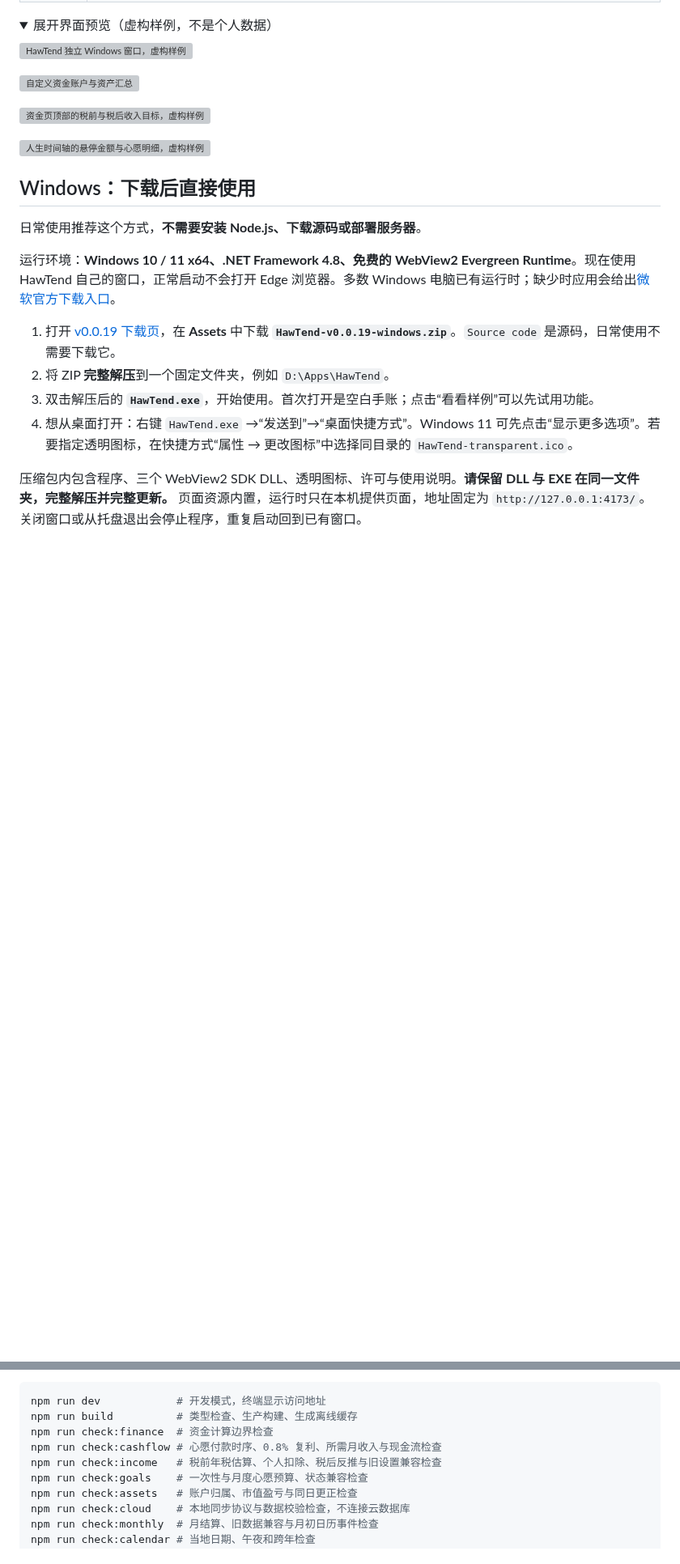
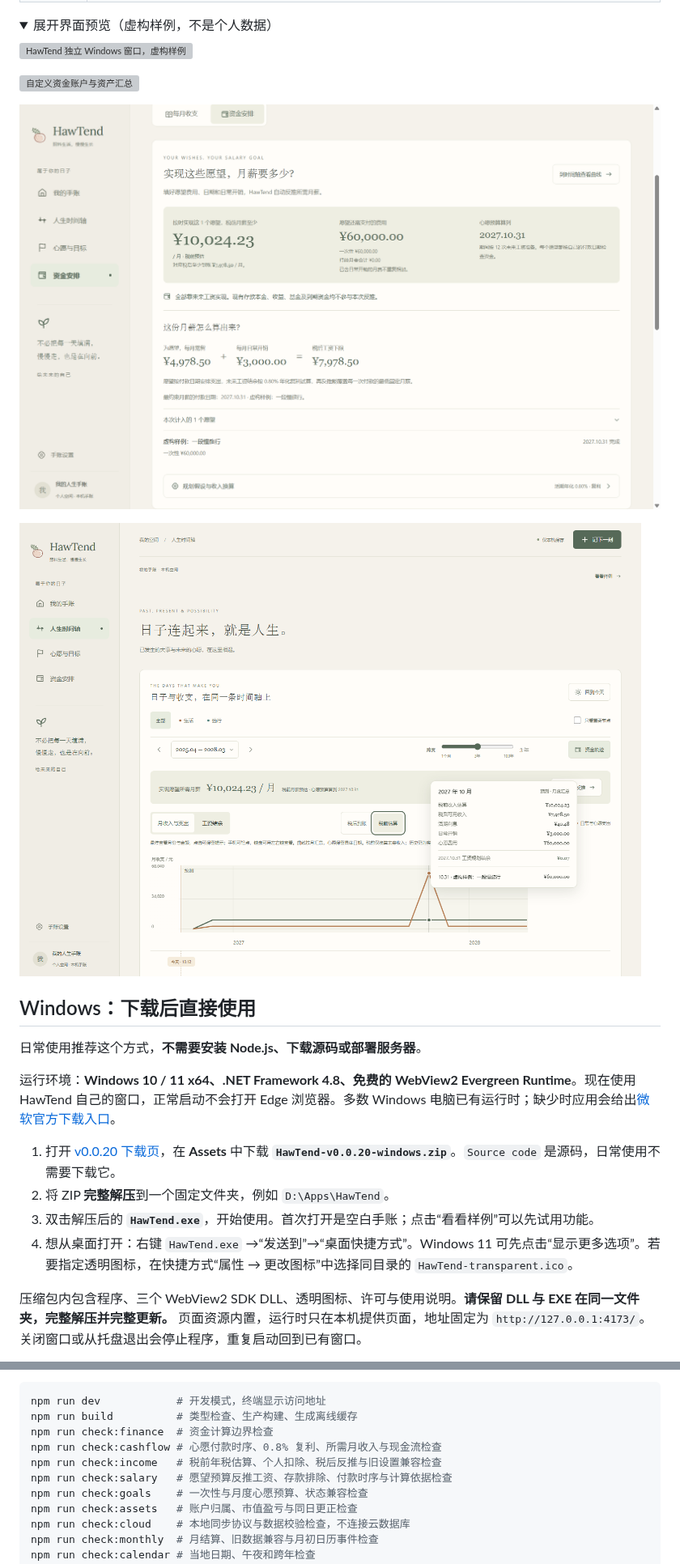
Before and after one commit to Flying-Angels/HawTend, a Markdown page: README.md, 2 parts joined by grey strips. Shown at 81% size. Rendered like a GitHub page; pictures changed too: docs/images/salary-hover-v20.png (added), docs/images/salary-native-v20.png (added); folded sections open; blank space fills up the shorter version; grey boxes are pictures that could not be loaded.

Commit message:
Reverse wish budgets into a future-wage salary target

```diff
--- a/README.md
+++ b/README.md
@@ -28,9 +28,9 @@ HawTend 是一本把**值得记住的日子、未来想做的事和为它们准
 
 ![自定义资金账户与资产汇总](docs/images/funds-accounts-preview.png)
 
-![资金页顶部的税前与税后收入目标，虚构样例](docs/images/income-native-v19.png)
+![从愿望预算反推月薪并列出计算依据，虚构样例](docs/images/salary-native-v20.png)
 
-![人生时间轴的悬停金额与心愿明细，虚构样例](docs/images/hover-desktop-v19.png)
+![同一人生时间轴上的工资和愿望费用，虚构样例](docs/images/salary-hover-v20.png)
 
 </details>
 
@@ -40,7 +40,7 @@ HawTend 是一本把**值得记住的日子、未来想做的事和为它们准
 
 运行环境：**Windows 10 / 11 x64、.NET Framework 4.8、免费的 WebView2 Evergreen Runtime**。现在使用 HawTend 自己的窗口，正常启动不会打开 Edge 浏览器。多数 Windows 电脑已有运行时；缺少时应用会给出[微软官方下载入口](https://developer.microsoft.com/microsoft-edge/webview2/)。
 
-1. 打开 [v0.0.19 下载页](https://github.com/Flying-Angels/HawTend/releases/tag/v0.0.19)，在 **Assets** 中下载 **`HawTend-v0.0.19-windows.zip`**。`Source code` 是源码，日常使用不需要下载它。
+1. 打开 [v0.0.20 下载页](https://github.com/Flying-Angels/HawTend/releases/tag/v0.0.20)，在 **Assets** 中下载 **`HawTend-v0.0.20-windows.zip`**。`Source code` 是源码，日常使用不需要下载它。
 2. 将 ZIP **完整解压**到一个固定文件夹，例如 `D:\Apps\HawTend`。
 3. 双击解压后的 **`HawTend.exe`**，开始使用。首次打开是空白手账；点击“看看样例”可以先试用功能。
 4. 想从桌面打开：右键 `HawTend.exe` →“发送到”→“桌面快捷方式”。Windows 11 可先点击“显示更多选项”。若要指定透明图标，在快捷方式“属性 → 更改图标”中选择同目录的 `HawTend-transparent.ico`。
@@ -214,6 +216,7 @@ npm run build          # 类型检查、生产构建、生成离线缓存
 npm run check:finance  # 资金计算边界检查
 npm run check:cashflow # 心愿付款时序、0.8% 复利、所需月收入与现金流检查
 npm run check:income   # 税前年税估算、个人扣除、税后反推与旧设置兼容检查
+npm run check:salary   # 愿望预算反推工资、存款排除、付款时序与计算依据检查
 npm run check:goals    # 一次性与月度心愿预算、状态兼容检查
 npm run check:assets   # 账户归属、市值盈亏与同日更正检查
 npm run check:cloud    # 本地同步协议与数据校验检查，不连接云数据库
```
Also changed, not shown: other parts of README.md (+13 -11 lines), docs/28-共享时间轴与收入试算.md (+2 -0 lines), docs/29-收入测算与曲线明细.md (+2 -0 lines), docs/30-愿望预算反推月薪.md (added, +46 -0 lines), 12 other files.
